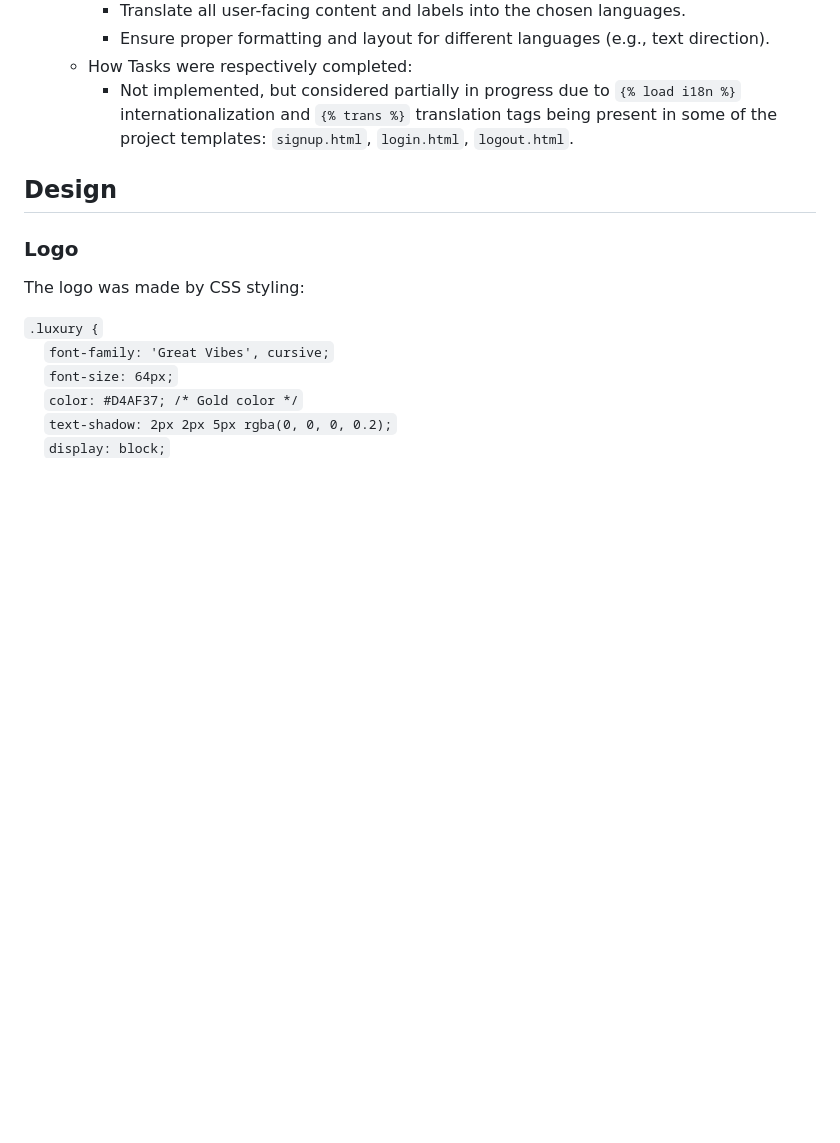
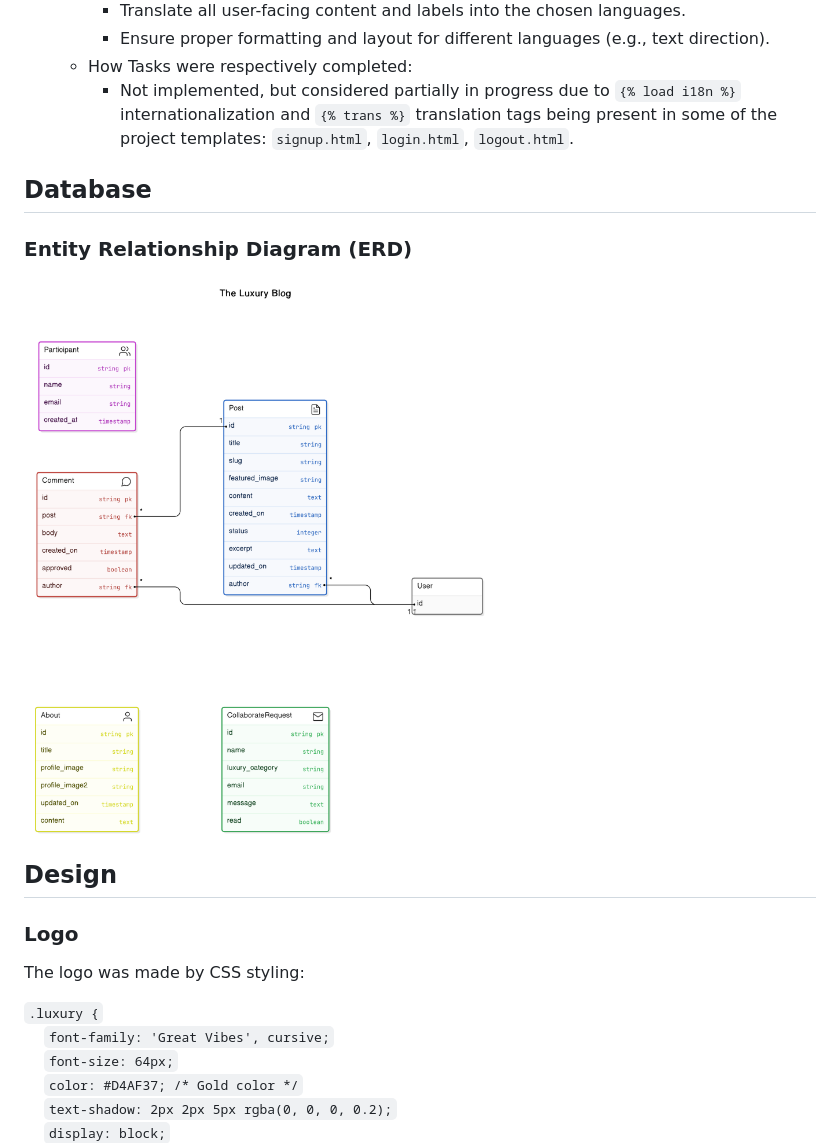
Before and after one commit to linobollansee/the-luxury-blog, a Markdown page: README.md, the part around the change. Rendered like a GitHub page; pictures changed too: readme/images/luxury-blog-erd.png (added); blank space fills up the shorter version.

Commit message:
Readme ERD image

```diff
--- a/README.md
+++ b/README.md
@@ -290,6 +290,12 @@ User Story 8.4: Multi-Language Support
   - How Tasks were respectively completed:
     - Not implemented, but considered partially in progress due to `{% load i18n %}` internationalization and `{% trans %}` translation tags being present in some of the project templates: `signup.html`, `login.html`, `logout.html`.
 
+## Database
+
+### Entity Relationship Diagram (ERD)
+
+![Luxury Blog ERD](readme/images/luxury-blog-erd.png)
+
 ## Design
 
 ### Logo
```
